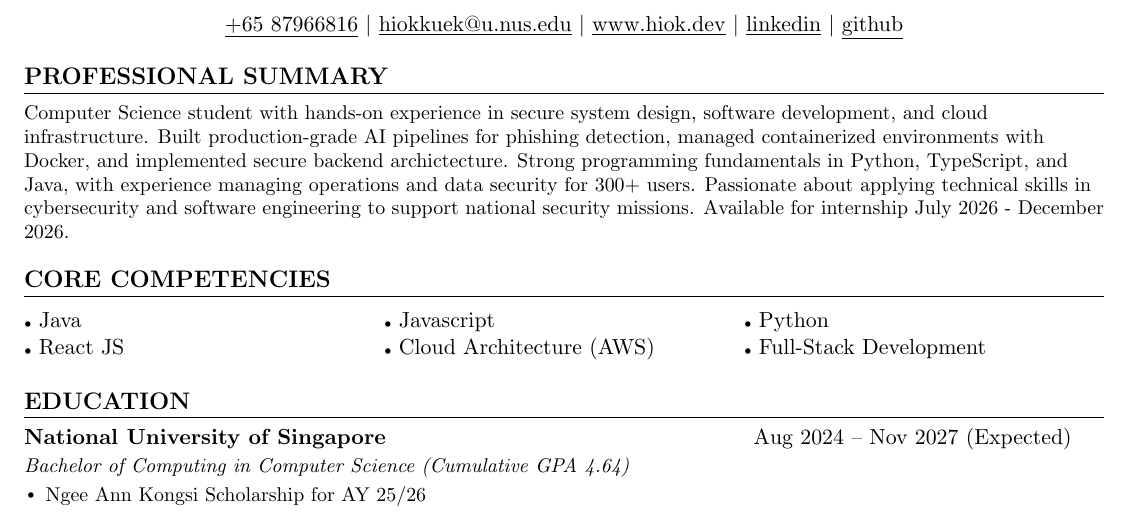
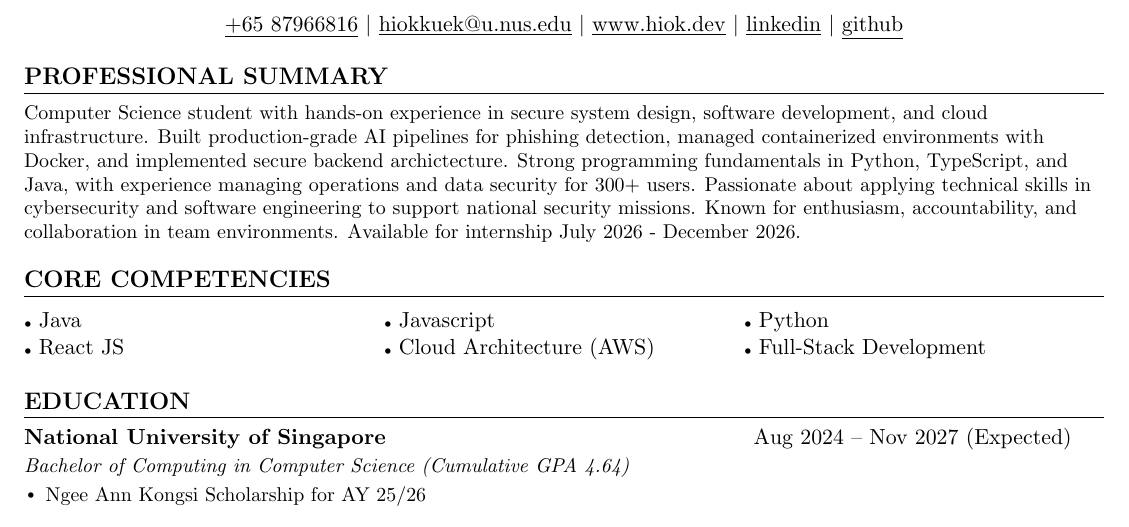
Before and after one commit to HiokKuek/resume, a LaTeX CV (tan_hiok_kuek_resume.tex): part of page 1 of 2, cut so that both start at the same text. Compiled offline with pdfLaTeX.

Commit message:
Add stuff in professional summary

```diff
--- a/tan_hiok_kuek_resume.tex
+++ b/tan_hiok_kuek_resume.tex
@@ -119,7 +119,7 @@
 %-----------PROFESSIONAL SUMMARY-----------
 \section{PROFESSIONAL SUMMARY}
   \resumeSubHeadingListStart
-    \resumeItem{Computer Science student with hands-on experience in secure system design, software development, and cloud infrastructure. Built production-grade AI pipelines for phishing detection, managed containerized environments with Docker, and implemented secure backend archictecture. Strong programming fundamentals in Python, TypeScript, and Java, with experience managing operations and data security for 300+ users. Passionate about applying technical skills in cybersecurity and software engineering to support national security missions. Available for internship July 2026 - December 2026.}
+    \resumeItem{Computer Science student with hands-on experience in secure system design, software development, and cloud infrastructure. Built production-grade AI pipelines for phishing detection, managed containerized environments with Docker, and implemented secure backend archictecture. Strong programming fundamentals in Python, TypeScript, and Java, with experience managing operations and data security for 300+ users. Passionate about applying technical skills in cybersecurity and software engineering to support national security missions. Known for enthusiasm, accountability, and collaboration in team environments. Available for internship July 2026 - December 2026.}
   \resumeSubHeadingListEnd
 
 %-----------CORE COMPETENCIES-----------
```
Also changed, not shown: tan_hiok_kuek_resume.pdf.
